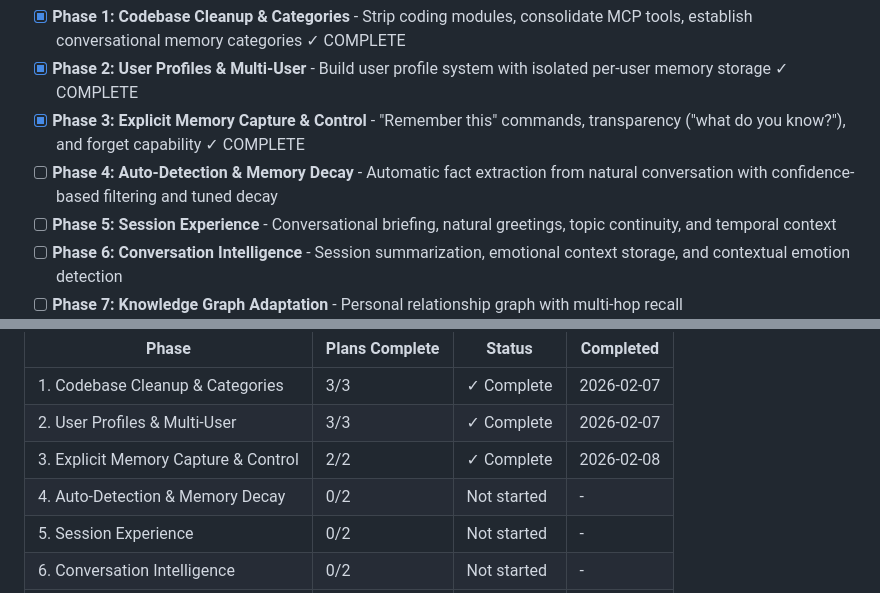
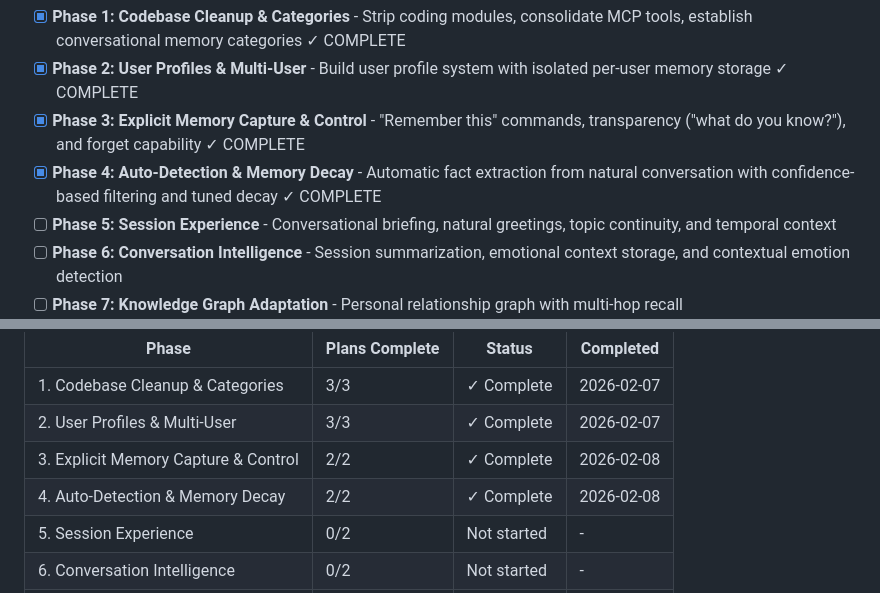
Before and after one commit to DasBluEyedDevil/Daem0n-Chat, a Markdown page: .planning/ROADMAP.md, 2 parts joined by grey strips. Rendered like a GitHub page.

```diff
--- a/.planning/ROADMAP.md
+++ b/.planning/ROADMAP.md
@@ -15,7 +15,7 @@ Decimal phases appear between their surrounding integers in numeric order.
 - [x] **Phase 1: Codebase Cleanup & Categories** - Strip coding modules, consolidate MCP tools, establish conversational memory categories ✓ COMPLETE
 - [x] **Phase 2: User Profiles & Multi-User** - Build user profile system with isolated per-user memory storage ✓ COMPLETE
 - [x] **Phase 3: Explicit Memory Capture & Control** - "Remember this" commands, transparency ("what do you know?"), and forget capability ✓ COMPLETE
-- [ ] **Phase 4: Auto-Detection & Memory Decay** - Automatic fact extraction from natural conversation with confidence-based filtering and tuned decay
+- [x] **Phase 4: Auto-Detection & Memory Decay** - Automatic fact extraction from natural conversation with confidence-based filtering and tuned decay ✓ COMPLETE
 - [ ] **Phase 5: Session Experience** - Conversational briefing, natural greetings, topic continuity, and temporal context
 - [ ] **Phase 6: Conversation Intelligence** - Session summarization, emotional context storage, and contextual emotion detection
 - [ ] **Phase 7: Knowledge Graph Adaptation** - Personal relationship graph with multi-hop recall
@@ -171,7 +171,7 @@ Note: Phase 7 (Knowledge Graph) depends on Phase 4, not Phase 6, so it could the
 | 1. Codebase Cleanup & Categories | 3/3 | ✓ Complete | 2026-02-07 |
 | 2. User Profiles & Multi-User | 3/3 | ✓ Complete | 2026-02-07 |
 | 3. Explicit Memory Capture & Control | 2/2 | ✓ Complete | 2026-02-08 |
-| 4. Auto-Detection & Memory Decay | 0/2 | Not started | - |
+| 4. Auto-Detection & Memory Decay | 2/2 | ✓ Complete | 2026-02-08 |
 | 5. Session Experience | 0/2 | Not started | - |
 | 6. Conversation Intelligence | 0/2 | Not started | - |
 | 7. Knowledge Graph Adaptation | 0/2 | Not started | - |
```
Also changed, not shown: other parts of .planning/ROADMAP.md (+2 -2 lines), 1 other file.
